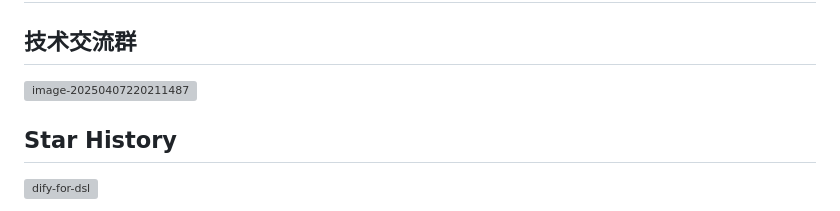
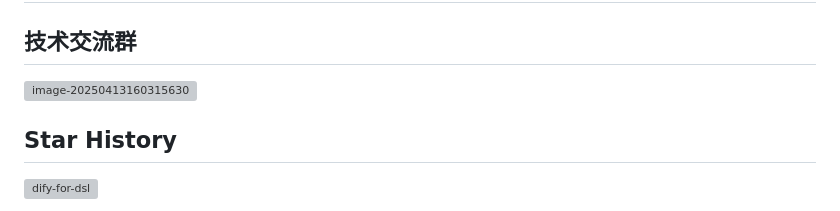
Before and after one commit to wwwzhouhui/dify-for-dsl, a Markdown page: README.md, the part around the change. Rendered like a GitHub page; grey boxes are pictures that could not be loaded.

Commit message:
docs: 更新技术交流群图片链接
将技术交流群的图片链接更新为最新的图片文件

```diff
--- a/README.md
+++ b/README.md
@@ -223,7 +223,7 @@ https://aqma351r01f.feishu.cn/wiki/HF5FwMDQkiHoCokvbQAcZLu3nAg?table=tbleOWb4WgX
 
 ## 技术交流群
 
-![image-20250407220211487](https://mypicture-1258720957.cos.ap-nanjing.myqcloud.com/Obsidian/image-20250407220211487.png)
+![image-20250413160315630](https://mypicture-1258720957.cos.ap-nanjing.myqcloud.com/Obsidian/image-20250413160315630.png.png)
 
 ## Star History
 
```
